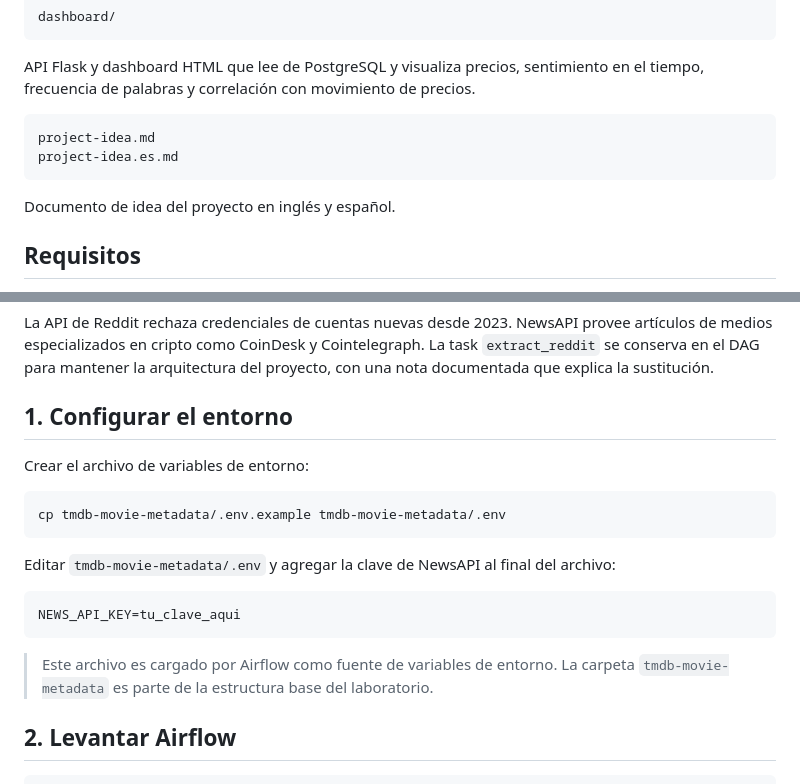
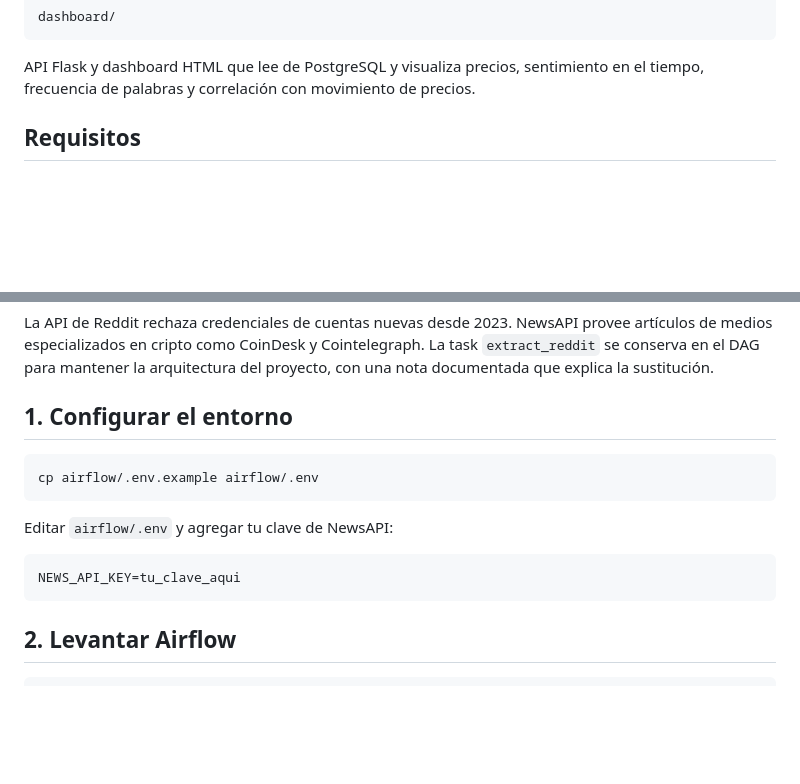
Before and after one commit to darig7w7/crypto-sentiment-monitor, a Markdown page: README.md, 2 parts joined by grey strips. GitHub-like rendering; blank space fills up the shorter version.

Commit message:
docs: fix readme env path

````diff
--- a/README.md
+++ b/README.md
@@ -26,13 +26,6 @@ dashboard/
 
 API Flask y dashboard HTML que lee de PostgreSQL y visualiza precios, sentimiento en el tiempo, frecuencia de palabras y correlación con movimiento de precios.
 
-```text
-project-idea.md
-project-idea.es.md
-```
-
-Documento de idea del proyecto en inglés y español.
-
 ## Requisitos
 
 - Docker y Docker Compose
@@ -45,20 +38,16 @@ La API de Reddit rechaza credenciales de cuentas nuevas desde 2023. NewsAPI prov
 
 ## 1. Configurar el entorno
 
-Crear el archivo de variables de entorno:
-
 ```bash
-cp tmdb-movie-metadata/.env.example tmdb-movie-metadata/.env
+cp airflow/.env.example airflow/.env
 ```
 
-Editar `tmdb-movie-metadata/.env` y agregar la clave de NewsAPI al final del archivo:
+Editar `airflow/.env` y agregar tu clave de NewsAPI:
 
 ```env
 NEWS_API_KEY=tu_clave_aqui
 ```
 
-> Este archivo es cargado por Airflow como fuente de variables de entorno.
-> La carpeta `tmdb-movie-metadata` es parte de la estructura base del laboratorio.
 ## 2. Levantar Airflow
 
 ```bash
````
